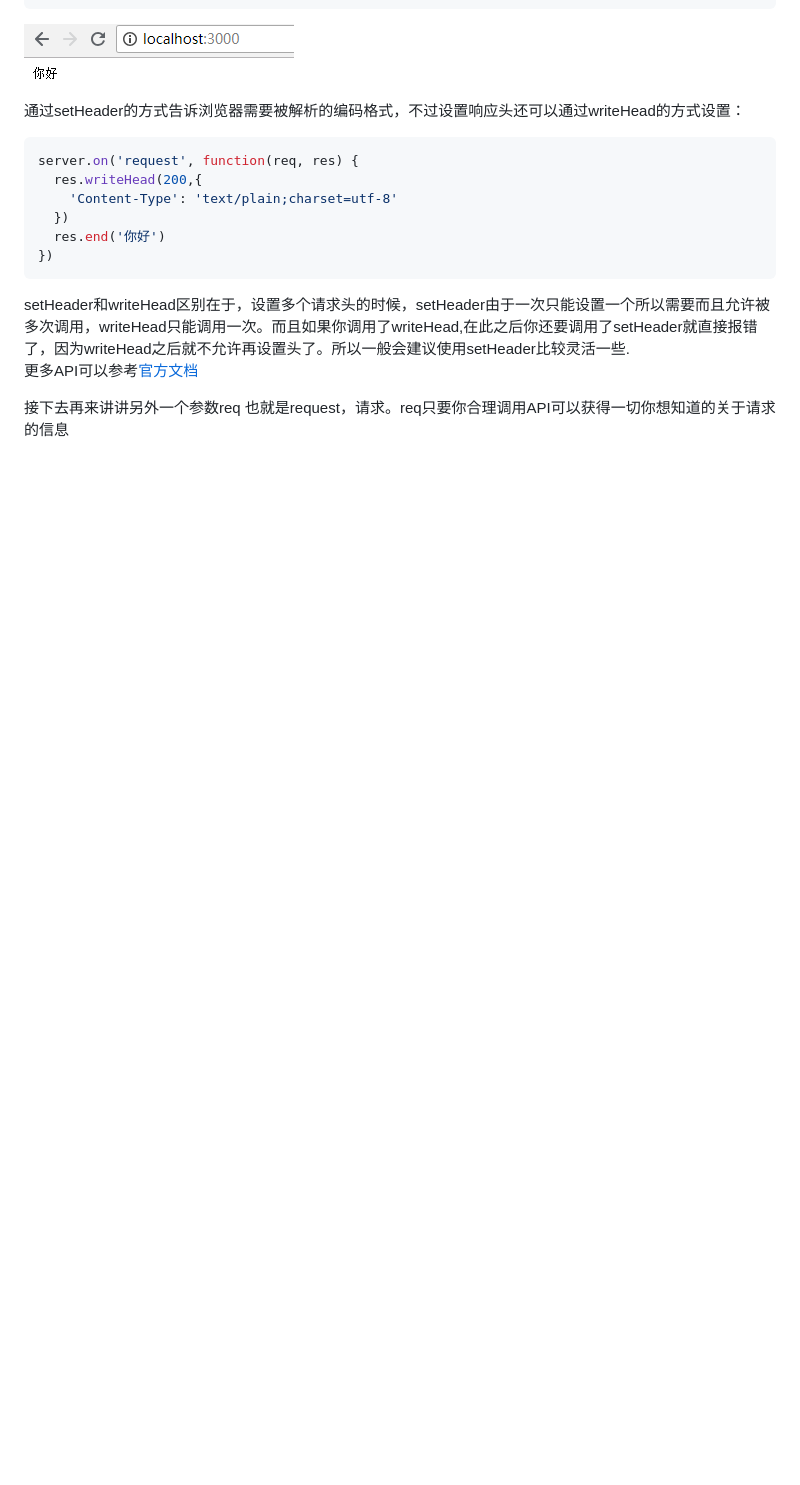
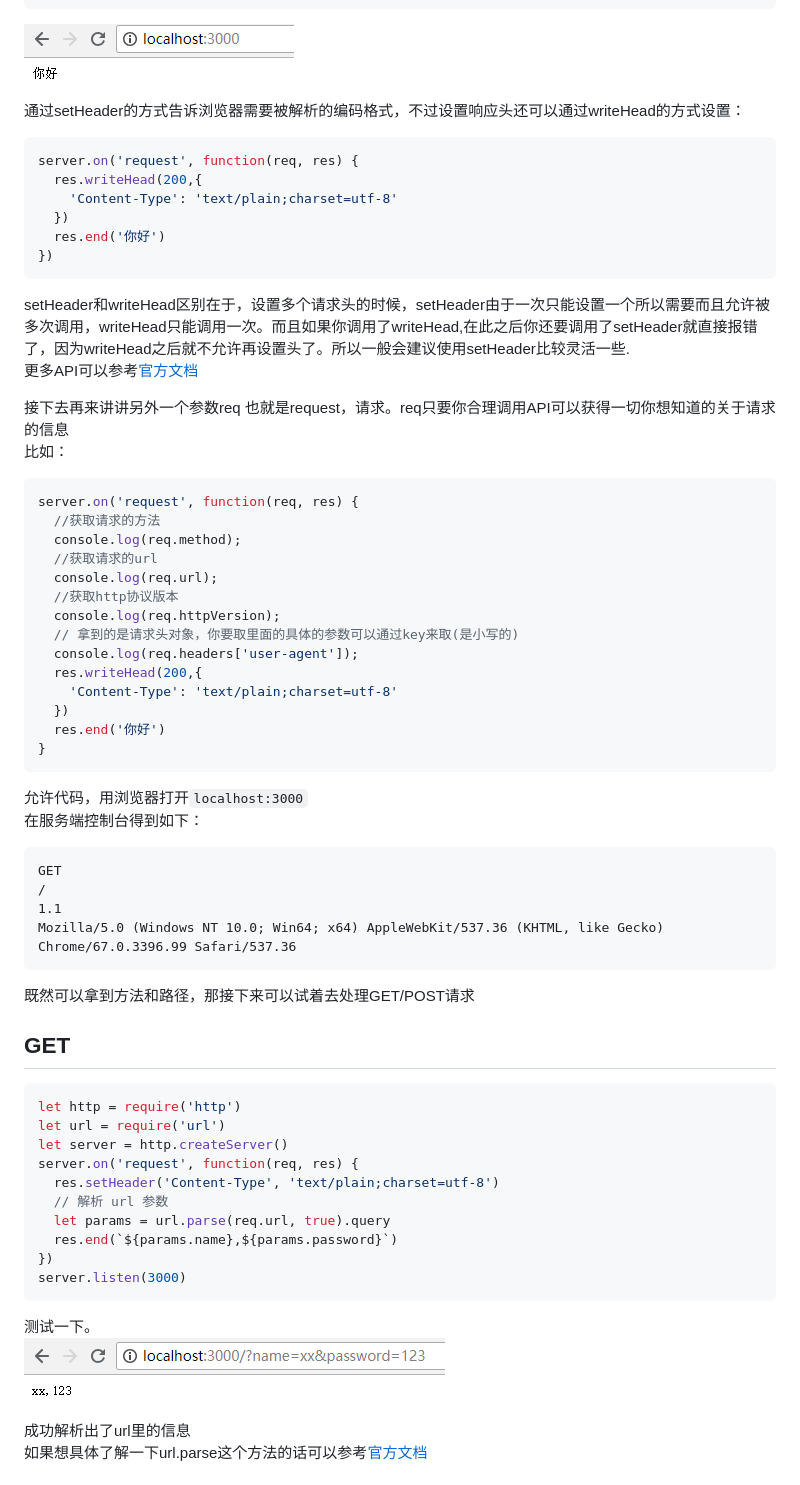
Before and after one commit to incuisting/blogs, a Markdown page: article/Nodejs中Http模块的基本用法.md, the part around the change printed below. Rendered like a GitHub page; pictures changed too: pic/http4.png (added); blank space fills up the shorter version.

Commit message:
http done

````diff
--- a/article/Nodejs中Http模块的基本用法.md
+++ b/article/Nodejs中Http模块的基本用法.md
@@ -50,3 +50,47 @@ setHeader和writeHead区别在于，设置多个请求头的时候，setHeader
 更多API可以参考[官方文档](https://nodejs.org/dist/latest-v10.x/docs/api/http.html#http_class_http_serverresponse)
 
 接下去再来讲讲另外一个参数req 也就是request，请求。req只要你合理调用API可以获得一切你想知道的关于请求的信息
+比如：
+```javascript
+server.on('request', function(req, res) {
+  //获取请求的方法
+  console.log(req.method);
+  //获取请求的url
+  console.log(req.url);
+  //获取http协议版本
+  console.log(req.httpVersion);
+  // 拿到的是请求头对象，你要取里面的具体的参数可以通过key来取(是小写的)
+  console.log(req.headers['user-agent']);
+  res.writeHead(200,{
+    'Content-Type': 'text/plain;charset=utf-8'
+  })
+  res.end('你好')
+}
+```
+允许代码，用浏览器打开`localhost:3000`
+在服务端控制台得到如下：
+```
+GET
+/
+1.1
+Mozilla/5.0 (Windows NT 10.0; Win64; x64) AppleWebKit/537.36 (KHTML, like Gecko) Chrome/67.0.3396.99 Safari/537.36
+```
+既然可以拿到方法和路径，那接下来可以试着去处理GET/POST请求
+## GET
+```javascript
+let http = require('http')
+let url = require('url')
+let server = http.createServer()
+server.on('request', function(req, res) {
+  res.setHeader('Content-Type', 'text/plain;charset=utf-8')
+  // 解析 url 参数
+  let params = url.parse(req.url, true).query
+  res.end(`${params.name},${params.password}`)
+})
+server.listen(3000)
+```
+测试一下。
+![get](../pic/http4.png)
+成功解析出了url里的信息
+如果想具体了解一下url.parse这个方法的话可以参考[官方文档](https://nodejs.org/dist/latest-v10.x/docs/api/http.html#http_message_url)
+
````
Also changed, not shown: other parts of article/Nodejs中Http模块的基本用法.md (+26 -0 lines), pic/http5.png (added), 3 other files.
